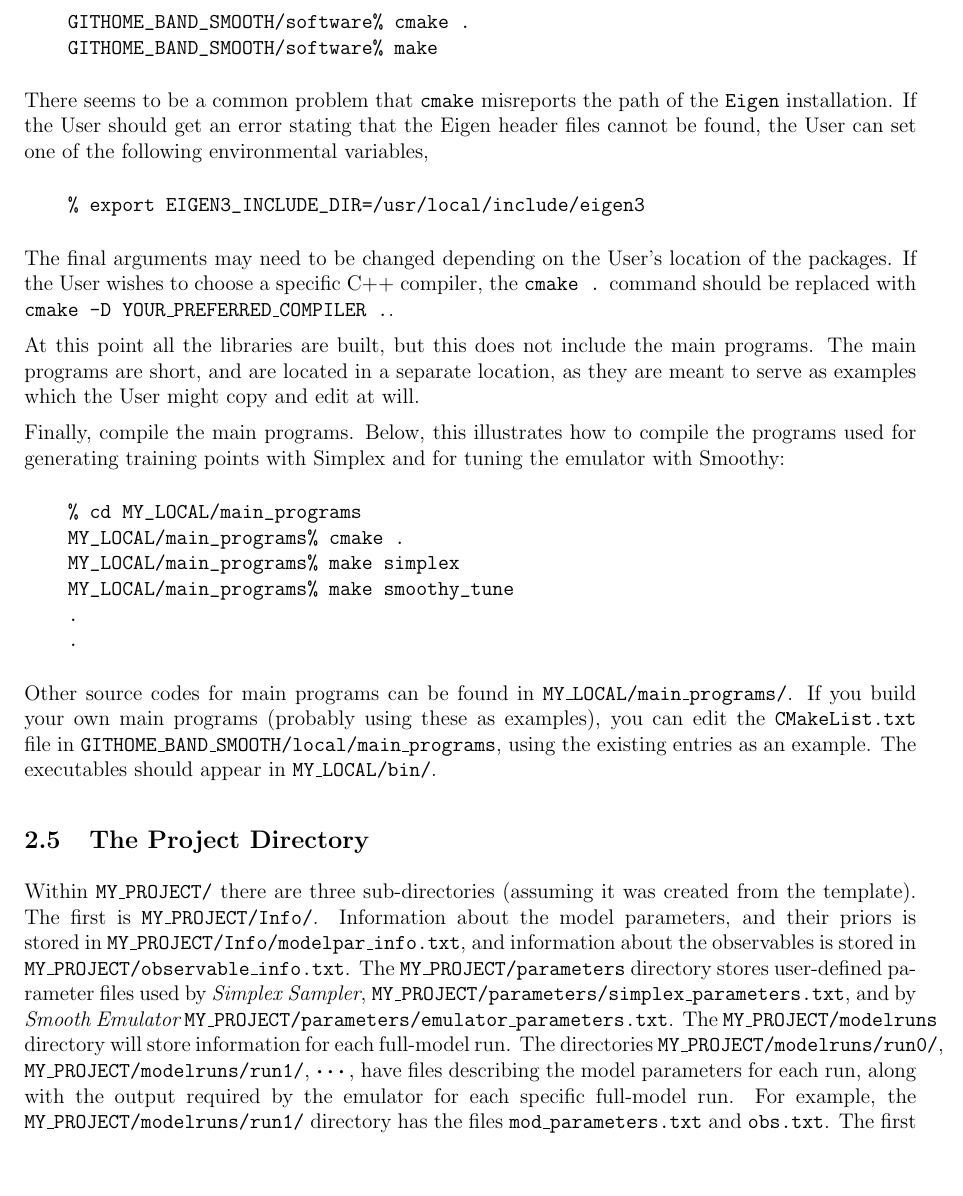
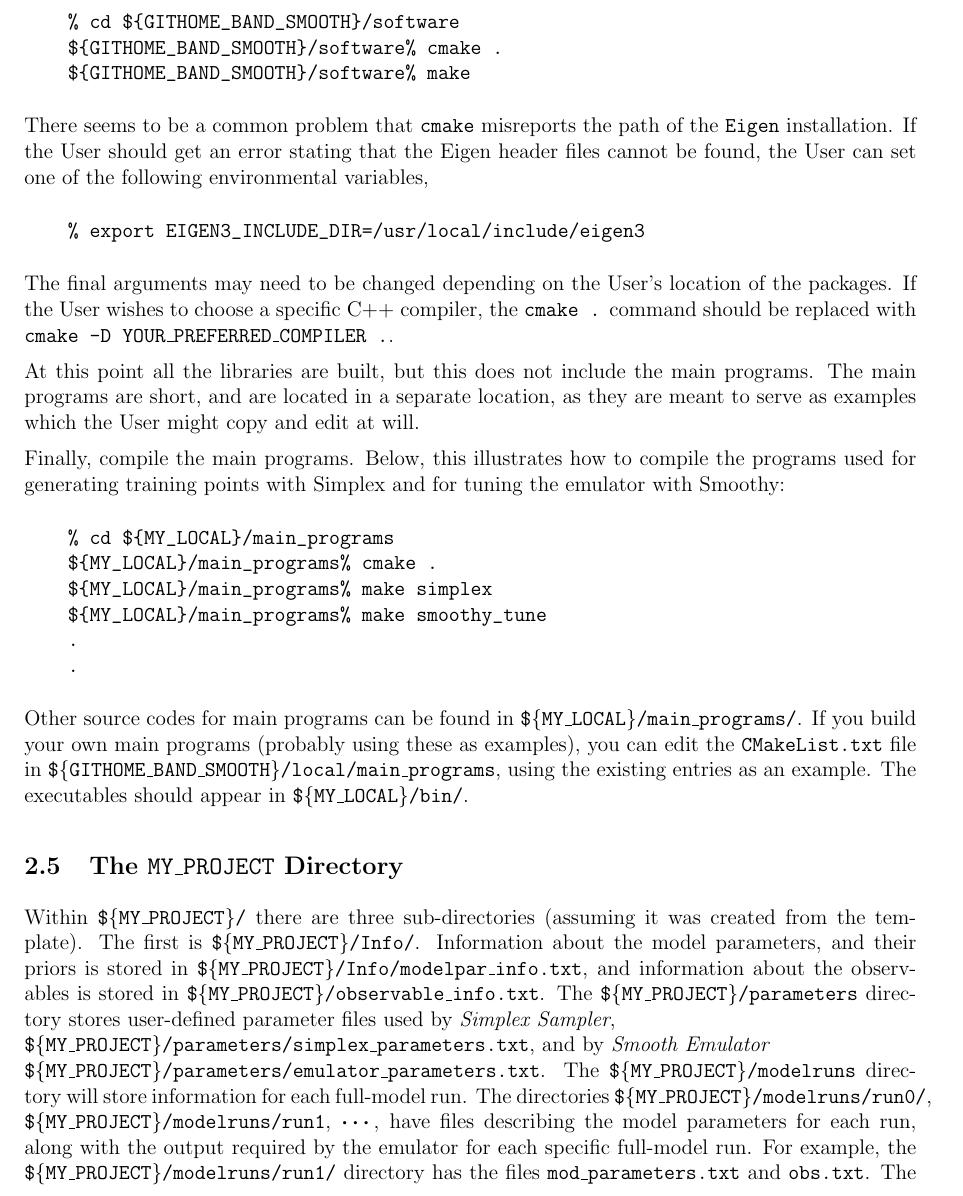
Before and after one commit to bandframework/bandframework, a LaTeX document (software/SmoothEmulator/doc/files/installation.tex): part of page 4 of 5, cut at the place of the change, the shorter picture padded with empty space. Compiled offline with pdfLaTeX.

Commit message:
yada yada

```diff
--- a/software/SmoothEmulator/doc/files/installation.tex
+++ b/software/SmoothEmulator/doc/files/installation.tex
@@ -76,5 +75,6 @@ First, change into software directories, then create the makefiles with cmake, t
-    GITHOME_BAND_SMOOTH/software% cmake .
-    GITHOME_BAND_SMOOTH/software% make
+    % cd ${GITHOME_BAND_SMOOTH}/software
+    ${GITHOME_BAND_SMOOTH}/software% cmake .
+    ${GITHOME_BAND_SMOOTH}/software% make
 \end{verbatim}
 }
 There seems to be a common problem that {\tt cmake} misreports the path of the {\tt Eigen} installation. If the User should get an error stating that the Eigen header files cannot be found, the User can set one of the following environmental variables,
@@ -90,18 +90,18 @@ At this point all the libraries are built, but this does not include the main pr
 Finally, compile the main programs. Below, this illustrates how to compile the programs used for generating training points with Simplex and for tuning the emulator with Smoothy:
 {\tt
 \begin{verbatim}
-    % cd MY_LOCAL/main_programs
-    MY_LOCAL/main_programs% cmake .
-    MY_LOCAL/main_programs% make simplex
-    MY_LOCAL/main_programs% make smoothy_tune
+    % cd ${MY_LOCAL}/main_programs
+    ${MY_LOCAL}/main_programs% cmake .
+    ${MY_LOCAL}/main_programs% make simplex
+    ${MY_LOCAL}/main_programs% make smoothy_tune
     .
     .
 \end{verbatim}
 }
-Other source codes for main programs can be found in {\tt MY\_LOCAL/main\_programs/}. If you build your own main programs (probably using these as examples), you can edit the {\tt CMakeList.txt} file in {\tt GITHOME\_BAND\_SMOOTH/local/main\_programs}, using the existing entries as an example. The executables should appear in {\tt MY\_LOCAL/bin/}.
+Other source codes for main programs can be found in {\tt \$\{MY\_LOCAL\}/main\_programs/}. If you build your own main programs (probably using these as examples), you can edit the {\tt CMakeList.txt} file in {\tt \$\{GITHOME\_BAND\_SMOOTH\}/local/main\_programs}, using the existing entries as an example. The executables should appear in {\tt \$\{MY\_LOCAL\}/bin/}.
 
-\subsection{The Project Directory}
+\subsection{The {\tt MY\_PROJECT} Directory}
 
-Within {\tt MY\_PROJECT/} there are three sub-directories (assuming it was created from the template). The first is {\tt MY\_PROJECT/Info/}. Information about the model parameters, and their priors is stored in {\tt MY\_PROJECT/Info/modelpar\_info.txt}, and information about the observables is stored in {\tt MY\_PROJECT/observable\_info.txt}. The {\tt MY\_PROJECT/parameters} directory stores user-defined parameter files used by {\it Simplex Sampler}, {\tt MY\_PROJECT/parameters/simplex\_parameters.txt}, and by {\it Smooth Emulator} {\tt MY\_PROJECT/parameters/emulator\_parameters.txt}. The {\tt MY\_PROJECT/modelruns} directory will store information for each full-model run. The directories {\tt  MY\_PROJECT/modelruns/run0/}, {\tt  MY\_PROJECT/modelruns/run1/}, $\cdots$, have files describing the model parameters for each run, along with the output required by the emulator for each specific full-model run. For example, the {\tt  MY\_PROJECT/modelruns/run1/} directory has the files {\tt mod\_parameters.txt} and {\tt obs.txt}. The first file stores the model parameter values for that particular training run. The User then runs their full model based on those parameters and stores the corresponding observables in {\tt obs.txt}. The User may generate the {\tt mod\_parameters.txt} files using {\it Simplex Sampler}, or the user might generate them according to some other prescription. Once the User has then generated the {\tt obs.txt} files, {\it Smooth Emulator} can then build and tune the emulator.
+Within {\tt \$\{MY\_PROJECT\}/} there are three sub-directories (assuming it was created from the template). The first is {\tt \$\{MY\_PROJECT\}/Info/}. Information about the model parameters, and their priors is stored in {\tt \$\{MY\_PROJECT\}/Info/modelpar\_info.txt}, and information about the observables is stored in {\tt \$\{MY\_PROJECT\}/observable\_info.txt}. The {\tt \$\{MY\_PROJECT\}/parameters} directory stores user-defined parameter files used by {\it Simplex Sampler},\\ {\tt \$\{MY\_PROJECT\}/parameters/simplex\_parameters.txt}, and by {\it Smooth Emulator}\\{\tt \$\{MY\_PROJECT\}/parameters/emulator\_parameters.txt}. The {\tt\$\{MY\_PROJECT\}/modelruns} directory will store information for each full-model run. The directories {\tt  \$\{MY\_PROJECT\}/modelruns/run0/}, {\tt  \$\{MY\_PROJECT\}/modelruns/run1}, $\cdots$, have files describing the model parameters for each run, along with the output required by the emulator for each specific full-model run. For example, the {\tt  \$\{MY\_PROJECT\}/modelruns/run1/} directory has the files {\tt mod\_parameters.txt} and {\tt obs.txt}. The first file stores the model parameter values for that particular training run. The User then runs their full model based on those parameters and stores the corresponding observables in {\tt obs.txt}. The User may generate the {\tt mod\_parameters.txt} files using {\it Simplex Sampler}, or the user might generate them according to some other prescription. Once the User has then generated the {\tt obs.txt} files, {\it Smooth Emulator} can then build and tune the emulator.
 
 \end{document}
```
Also changed, not shown: software/SmoothEmulator/doc/UserManual.pdf, software/SmoothEmulator/doc/files/installation.pdf, software/SmoothEmulator/doc/files/installation.tex (11 more changed lines).
